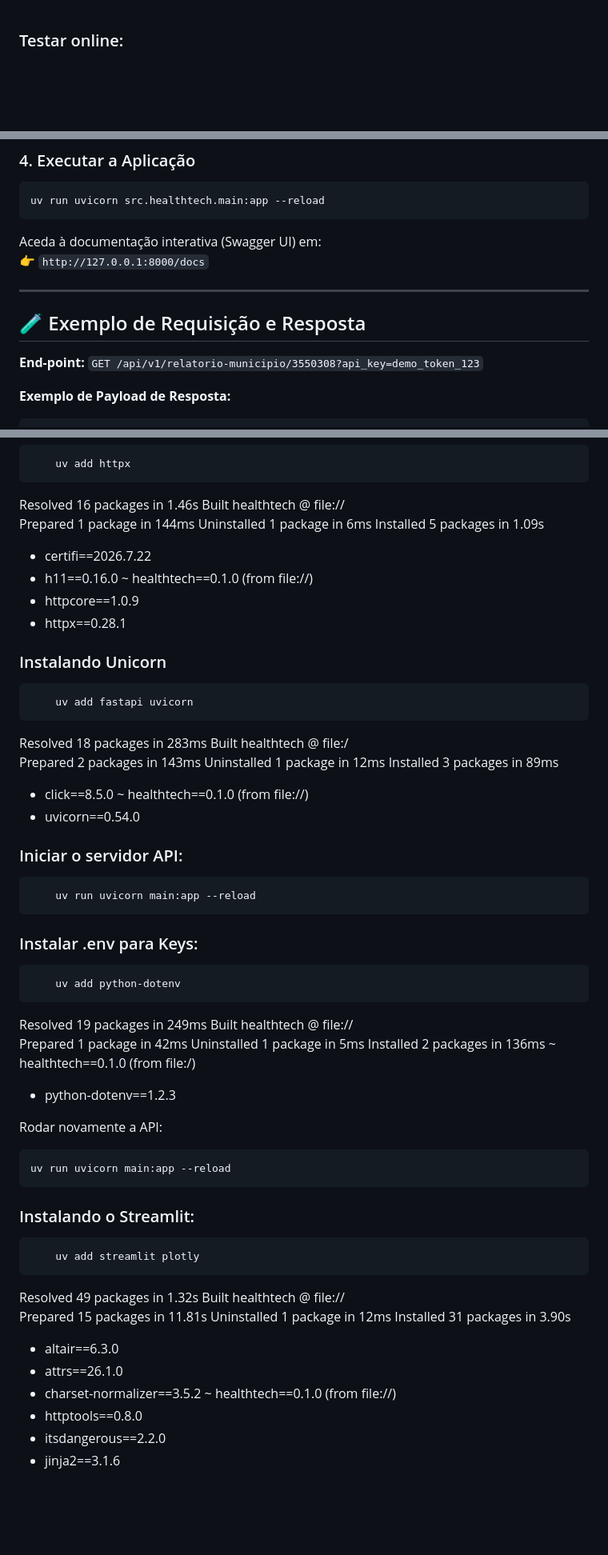
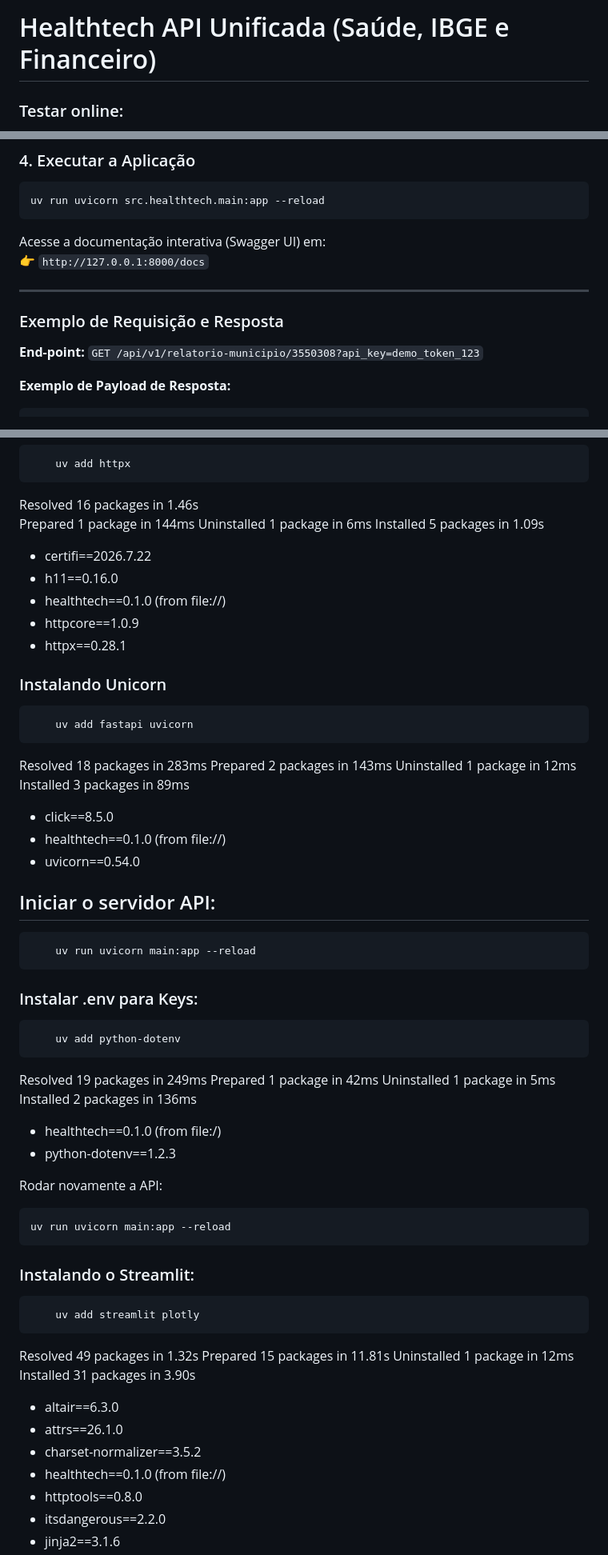
Before and after one commit to area-41/healthtech, a Markdown page: README.md, 3 parts joined by grey strips. Shown at 80% size. Rendered like a GitHub page; blank space fills up the shorter version.

````diff
--- a/README.md
+++ b/README.md
@@ -1,3 +1,5 @@
+# Healthtech API Unificada (Saúde, IBGE e Financeiro)
+
 ### Testar online:
 
 Como testar agora mesmo:
@@ -82,12 +85,12 @@ ENVIRONMENT=development
 uv run uvicorn src.healthtech.main:app --reload
 ```
 
-Aceda à documentação interativa (Swagger UI) em:
+Acesse a documentação interativa (Swagger UI) em:
 👉 `http://127.0.0.1:8000/docs`
 
 ---
 
-## 🧪 Exemplo de Requisição e Resposta
+### Exemplo de Requisição e Resposta
 
 **End-point:**
 `GET /api/v1/relatorio-municipio/3550308?api_key=demo_token_123`
@@ -228,13 +194,12 @@ Installed 12 packages in 387ms
         uv add httpx
 
 Resolved 16 packages in 1.46s
-      Built healthtech @ file://
 Prepared 1 package in 144ms
 Uninstalled 1 package in 6ms
 Installed 5 packages in 1.09s
  + certifi==2026.7.22
  + h11==0.16.0
- ~ healthtech==0.1.0 (from file://)
+ + healthtech==0.1.0 (from file://)
  + httpcore==1.0.9
  + httpx==0.28.1
 
@@ -244,31 +209,26 @@ Installed 5 packages in 1.09s
         uv add fastapi uvicorn
 
 Resolved 18 packages in 283ms
-      Built healthtech @ file:/
 Prepared 2 packages in 143ms
 Uninstalled 1 package in 12ms
 Installed 3 packages in 89ms
  + click==8.5.0
- ~ healthtech==0.1.0 (from file://)
+ + healthtech==0.1.0 (from file://)
  + uvicorn==0.54.0
 
-
- ### Iniciar o servidor API:
+ ## Iniciar o servidor API:
 
         uv run uvicorn main:app --reload
-
-
 
 ### Instalar .env para Keys:
 
         uv add python-dotenv
 
 Resolved 19 packages in 249ms
-      Built healthtech @ file://
 Prepared 1 package in 42ms
 Uninstalled 1 package in 5ms
 Installed 2 packages in 136ms
- ~ healthtech==0.1.0 (from file:/)
+ + healthtech==0.1.0 (from file:/)
  + python-dotenv==1.2.3
 
 
@@ -283,14 +243,13 @@ Rodar novamente a API:
         uv add streamlit plotly
 
 Resolved 49 packages in 1.32s
-      Built healthtech @ file://
 Prepared 15 packages in 11.81s
 Uninstalled 1 package in 12ms
 Installed 31 packages in 3.90s
  + altair==6.3.0
  + attrs==26.1.0
  + charset-normalizer==3.5.2
- ~ healthtech==0.1.0 (from file://)
+ + healthtech==0.1.0 (from file://)
  + httptools==0.8.0
  + itsdangerous==2.2.0
  + jinja2==3.1.6
````
Also changed, not shown: other parts of README.md (+19 -58 lines).
